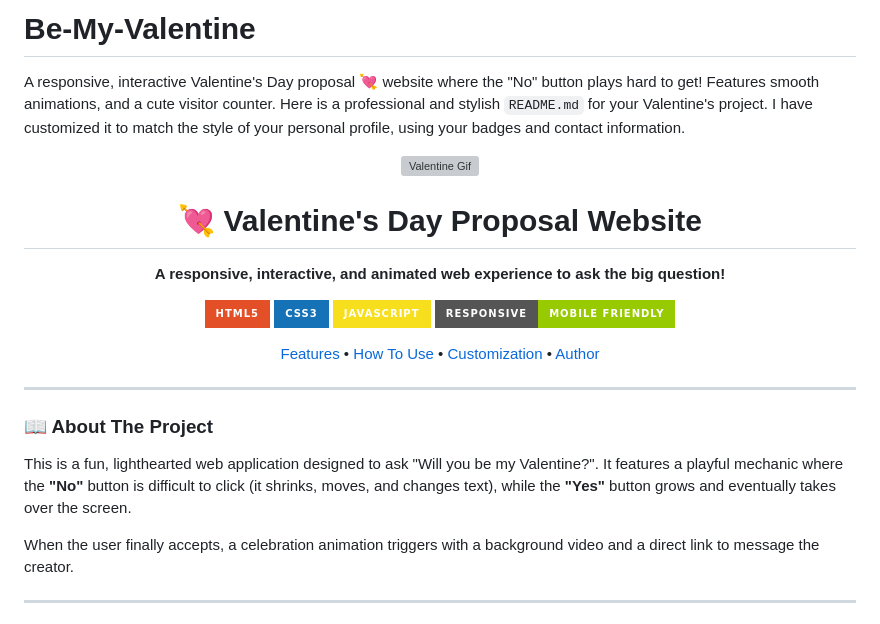
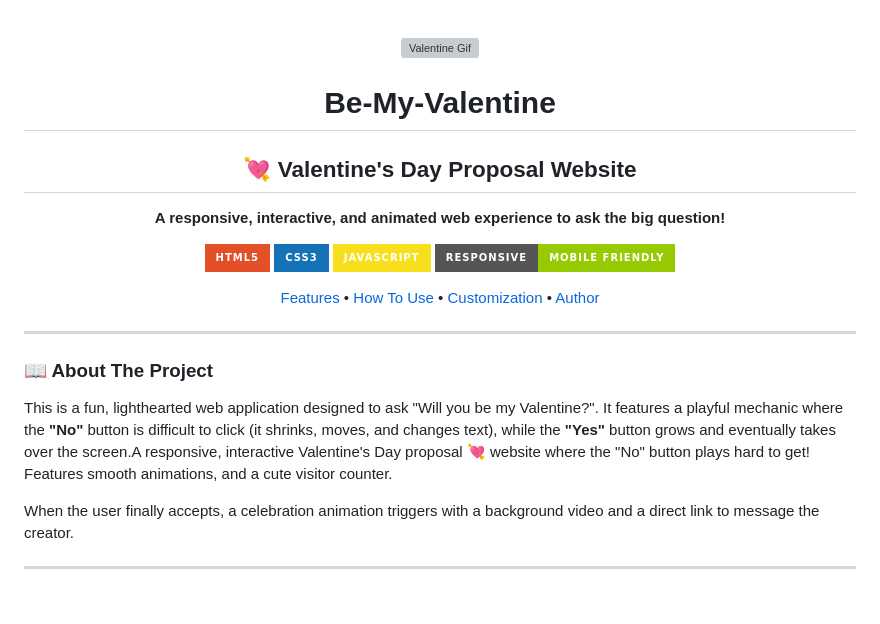
Before and after one commit to ravikantmahi/Be-My-Valentine, a Markdown page: README.md, the part around the change. Drawn GitHub-style; badges without logos; grey boxes are pictures that could not be loaded.

Commit message:
Revise README for clarity and project details
Updated the README to enhance project description and structure.

```diff
--- a/README.md
+++ b/README.md
@@ -1,12 +1,9 @@
-# Be-My-Valentine
-A responsive, interactive Valentine's Day proposal 💘 website where the "No" button plays hard to get! Features smooth animations, and a cute visitor counter.
-Here is a professional and stylish `README.md` for your Valentine's project. I have customized it to match the style of your personal profile, using your badges and contact information.
 <br />
 <p align="center">
   <img src="resources/cat-heart.gif" alt="Valentine Gif" width="150">
 </p>
-
-<h1 align="center">💘 Valentine's Day Proposal Website</h1>
+<h1 align="center"> Be-My-Valentine</h1>
+<h2 align="center">💘 Valentine's Day Proposal Website</h2>
 <p align="center">
   <b>A responsive, interactive, and animated web experience to ask the big question!</b>
 </p>
@@ -29,7 +26,7 @@ Here is a professional and stylish `README.md` for your Valentine's project. I h
 
 ### 📖 About The Project
 
-This is a fun, lighthearted web application designed to ask "Will you be my Valentine?". It features a playful mechanic where the **"No"** button is difficult to click (it shrinks, moves, and changes text), while the **"Yes"** button grows and eventually takes over the screen.
+This is a fun, lighthearted web application designed to ask "Will you be my Valentine?". It features a playful mechanic where the **"No"** button is difficult to click (it shrinks, moves, and changes text), while the **"Yes"** button grows and eventually takes over the screen.A responsive, interactive Valentine's Day proposal 💘 website where the "No" button plays hard to get! Features smooth animations, and a cute visitor counter.
 
 When the user finally accepts, a celebration animation triggers with a background video and a direct link to message the creator.
 
```
